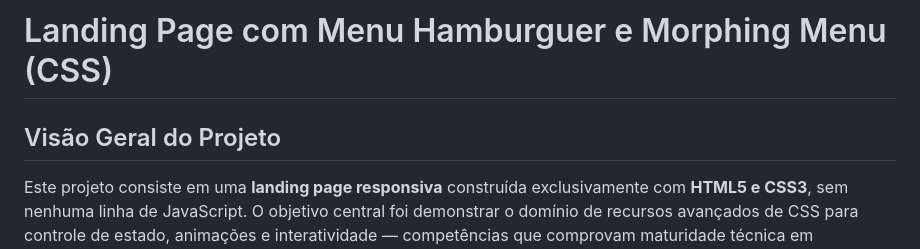
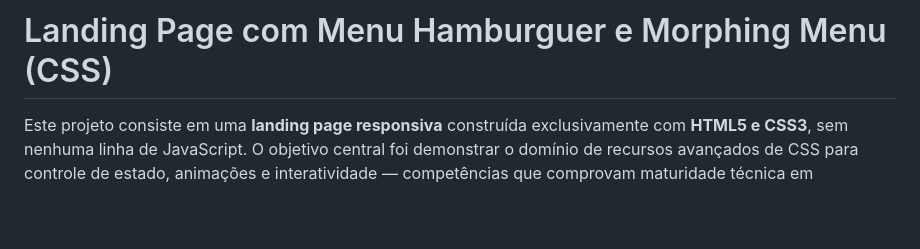
Before and after one commit to ahaerdy/DIO-landing-page-com-menu-hamburguer-e-morphing-menu-css, a Markdown page: README.md, the part around the change. Rendered like a GitHub page; blank space fills up the shorter version.

Commit message:
docs: remover título redundante da visão geral no README

```diff
--- a/README.md
+++ b/README.md
@@ -1,6 +1,4 @@
 # Landing Page com Menu Hamburguer e Morphing Menu (CSS)
-
-## Visão Geral do Projeto
 
 Este projeto consiste em uma **landing page responsiva** construída exclusivamente com **HTML5 e CSS3**, sem nenhuma linha de JavaScript. O objetivo central foi demonstrar o domínio de recursos avançados de CSS para controle de estado, animações e interatividade — competências que comprovam maturidade técnica em desenvolvimento front-end.
 
```
